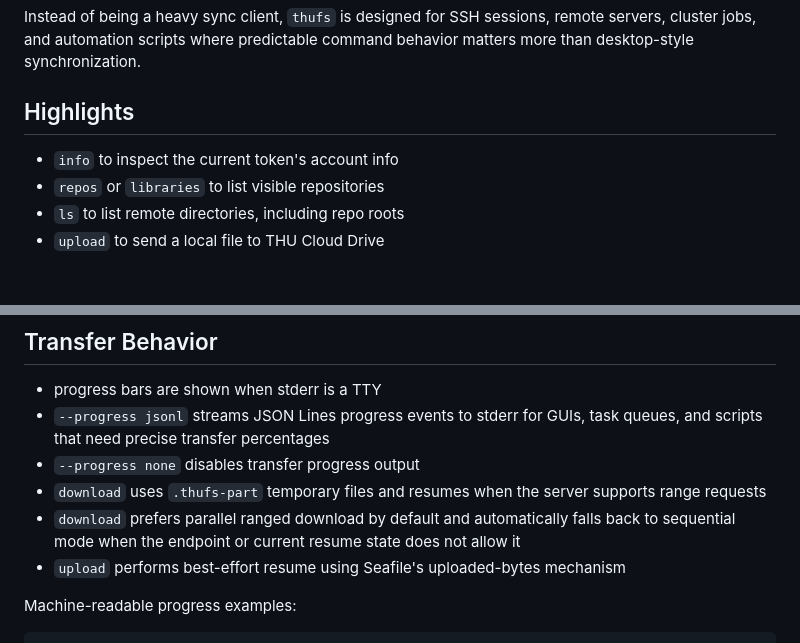
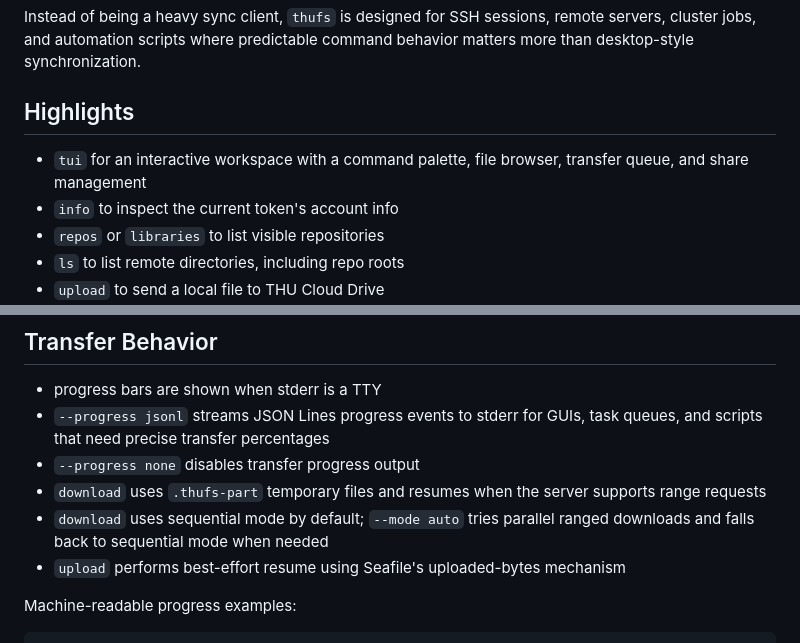
Before and after one commit to class-undefined/thufs, a Markdown page: README.en.md, 2 parts joined by grey strips. Rendered like a GitHub page; blank space fills up the shorter version.

```diff
--- a/README.en.md
+++ b/README.en.md
@@ -17,6 +17,7 @@ Instead of being a heavy sync client, `thufs` is designed for SSH sessions, remo
 
 ## Highlights
 
+- `tui` for an interactive workspace with a command palette, file browser, transfer queue, and share management
 - `info` to inspect the current token's account info
 - `repos` or `libraries` to list visible repositories
 - `ls` to list remote directories, including repo roots
@@ -294,7 +320,7 @@ echo "saved to: $FINAL_PATH"
 - `--progress jsonl` streams JSON Lines progress events to stderr for GUIs, task queues, and scripts that need precise transfer percentages
 - `--progress none` disables transfer progress output
 - `download` uses `.thufs-part` temporary files and resumes when the server supports range requests
-- `download` prefers parallel ranged download by default and automatically falls back to sequential mode when the endpoint or current resume state does not allow it
+- `download` uses sequential mode by default; `--mode auto` tries parallel ranged downloads and falls back to sequential mode when needed
 - `upload` performs best-effort resume using Seafile's uploaded-bytes mechanism
 
 Machine-readable progress examples:
```
Also changed, not shown: other parts of README.en.md (+28 -2 lines), README.md (+28 -0 lines), docs/tui.md (added, +180 -0 lines), docs/assets/tui-commands.png (added), docs/assets/tui-files.png (added), 1 other file.
